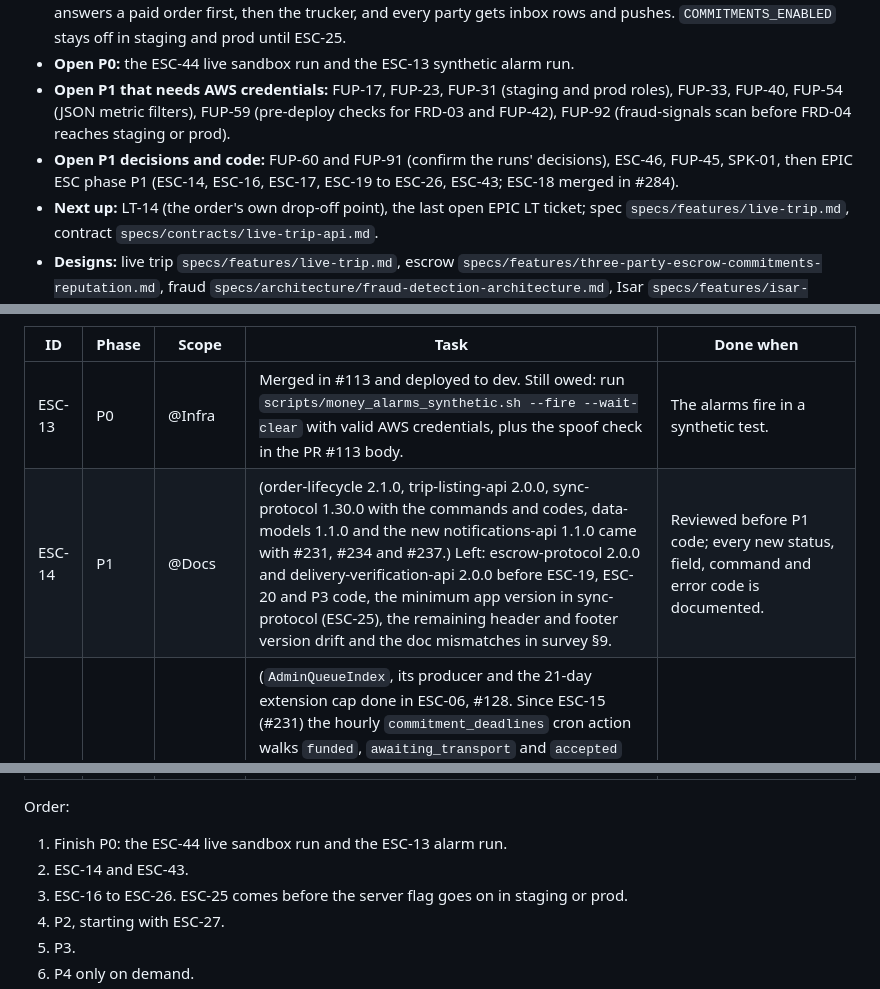
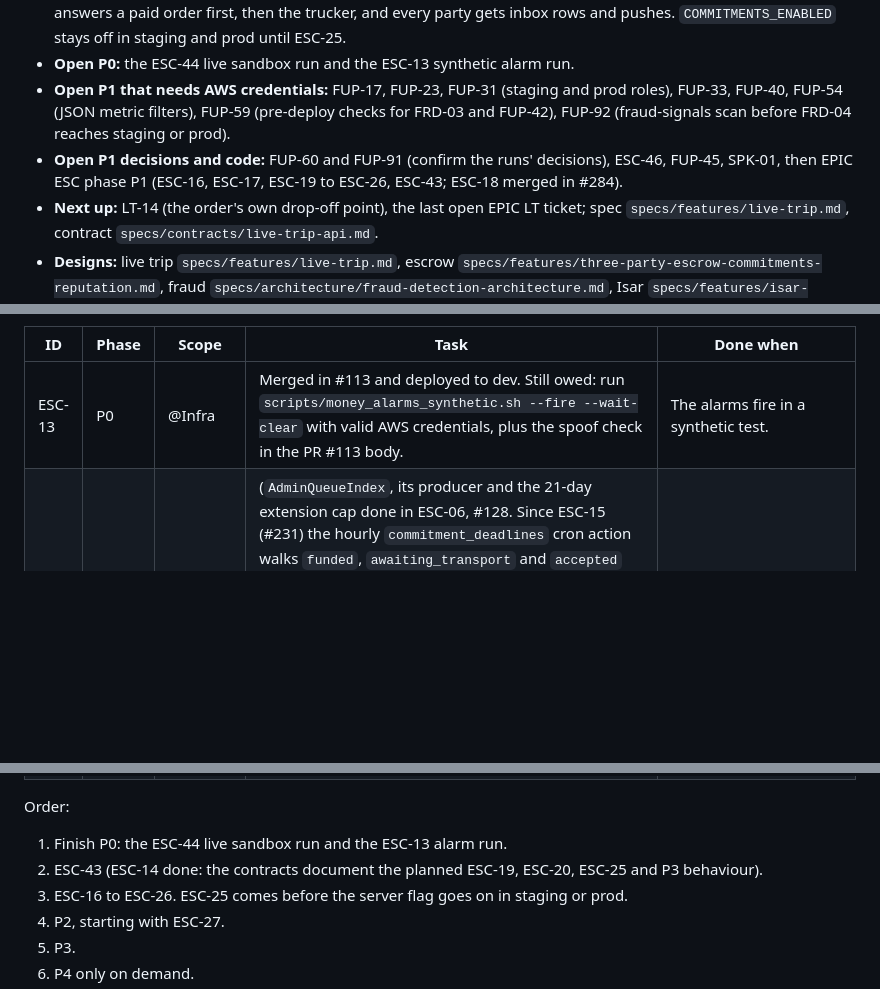
Before and after one commit to mitikutesh/WeredaConnect, a Markdown page: TASK.md, 3 parts joined by grey strips. Rendered like a GitHub page; blank space fills up the shorter version.

Commit message:
docs(docs): ESC-14 is done, drop its TASK.md row
Co-Authored-By: Claude Opus 5.5 <noreply@anthropic.com>

```diff
--- a/TASK.md
+++ b/TASK.md
@@ -8,7 +8,7 @@
 - **Three-party commitments:** on main and on in dev since 2026-10-27 (#231, #234, #237, #238): the farmer answers a paid order first, then the trucker, and every party gets inbox rows and pushes. `COMMITMENTS_ENABLED` stays off in staging and prod until ESC-25.
 - **Open P0:** the ESC-44 live sandbox run and the ESC-13 synthetic alarm run.
 - **Open P1 that needs AWS credentials:** FUP-17, FUP-23, FUP-31 (staging and prod roles), FUP-33, FUP-40, FUP-54 (JSON metric filters), FUP-59 (pre-deploy checks for FRD-03 and FUP-42), FUP-92 (fraud-signals scan before FRD-04 reaches staging or prod).
-- **Open P1 decisions and code:** FUP-60 and FUP-91 (confirm the runs' decisions), ESC-46, FUP-45, SPK-01, then EPIC ESC phase P1 (ESC-14, ESC-16, ESC-17, ESC-19 to ESC-26, ESC-43; ESC-18 merged in #284).
+- **Open P1 decisions and code:** FUP-60 and FUP-91 (confirm the runs' decisions), ESC-46, FUP-45, SPK-01, then EPIC ESC phase P1 (ESC-16, ESC-17, ESC-19 to ESC-26, ESC-43; ESC-18 merged in #284).
 - **Next up:** LT-14 (the order's own drop-off point), the last open EPIC LT ticket; spec `specs/features/live-trip.md`, contract `specs/contracts/live-trip-api.md`.
 - **Designs:** live trip `specs/features/live-trip.md`, escrow `specs/features/three-party-escrow-commitments-reputation.md`, fraud `specs/architecture/fraud-detection-architecture.md`, Isar `specs/features/isar-hardening/README.md`, matching `specs/features/matching-roadmap.md`.
 
@@ -156,7 +156,6 @@ Phases (spec §13): P0 money safety, P1 commitments and the transport choice, P2
 | ID | Phase | Scope | Task | Done when |
 |---|---|---|---|---|
 | ESC-13 | P0 | @Infra | Merged in #113 and deployed to dev. Still owed: run `scripts/money_alarms_synthetic.sh --fire --wait-clear` with valid AWS credentials, plus the spoof check in the PR #113 body. | The alarms fire in a synthetic test. |
-| ESC-14 | P1 | @Docs | (order-lifecycle 2.1.0, trip-listing-api 2.0.0, sync-protocol 1.30.0 with the commands and codes, data-models 1.1.0 and the new notifications-api 1.1.0 came with #231, #234 and #237.) Left: escrow-protocol 2.0.0 and delivery-verification-api 2.0.0 before ESC-19, ESC-20 and P3 code, the minimum app version in sync-protocol (ESC-25), the remaining header and footer version drift and the doc mismatches in survey §9. | Reviewed before P1 code; every new status, field, command and error code is documented. |
 | ESC-16 | P1 | @Server @Infra | (`AdminQueueIndex`, its producer and the 21-day extension cap done in ESC-06, #128. Since ESC-15 (#231) the hourly `commitment_deadlines` cron action walks `funded`, `awaiting_transport` and `accepted` through `StatusCreatedAtIndex` for the farmer, trucker and buyer deadlines, the 6h reminders and the pickup-overdue marker, and with `COMMITMENTS_ENABLED` on, order create refuses a trip leaving within 24h. ESC-09 and ESC-10 walk the status partitions with a cursor (ESC-09) or a run budget (ESC-10); the deadline index replaces all three walks.) Deadlines: `OrderDeadlines` (T1 to T12), sparse `DeadlineIndex`, `OrderCronFunction` every 15 minutes, SSM timing parameters actually read, the escrow sweep stops extending order escrows, and a 24h lead time at order create. | Each deadline kind tested, including re-runs and CAS races; no Scan; `cdk synth`. |
 | ESC-17 | P1 | @Server @Mobile | (Done in ESC-15, #231: capacity reserved atomically at funding (`remainingQuintals`, `bookedOrderIds`) and verified at the trucker's accept; date, price and route frozen once booked (`TRIP_HAS_BOOKINGS`); the trip-cancel cascade through `TripIdIndex`; `open → inTransit` for a trip with bookings. Decision in the #231 plan: `matched` means fully booked, so browse is unchanged and the clients show and filter by the room left, #237.) Left: departed unbooked trips close; a trip becomes `delivered` when all its deliveries are done or cancelled; mobile and web cancel a trip the same way (mobile queues a `delete`, web sends a `cancelled` status update). | Cron test for the departed trip; a test for the delivered rule; one cancel path on both platforms, with a test. |
 | ESC-19 | P1 | @Server | Transport failure flow: `awaiting_transport` with the buyer's 3 options. Another truck, under the eligibility rules: a cheaper one refunds the difference; a pricier one is allowed when the extra is no more than the commission left, and is covered by a `shift#commission-to-transport` ledger row (D4; confirm that reading with the user before building). Or self-pickup with a `pickupDate` and a transport refund; or cancel with a full refund. At most 3 trucks, T5 and T6, farmer cancel without penalty in this status, and the order and escrow rebound with CAS. | Every option and every failure trigger tested; the ledger invariant holds. |
@@ -187,7 +186,7 @@ Phases (spec §13): P0 money safety, P1 commitments and the transport choice, P2
 
 Order:
 1. Finish P0: the ESC-44 live sandbox run and the ESC-13 alarm run.
-2. ESC-14 and ESC-43.
+2. ESC-43 (ESC-14 done: the contracts document the planned ESC-19, ESC-20, ESC-25 and P3 behaviour).
 3. ESC-16 to ESC-26. ESC-25 comes before the server flag goes on in staging or prod.
 4. P2, starting with ESC-27.
 5. P3.
```
